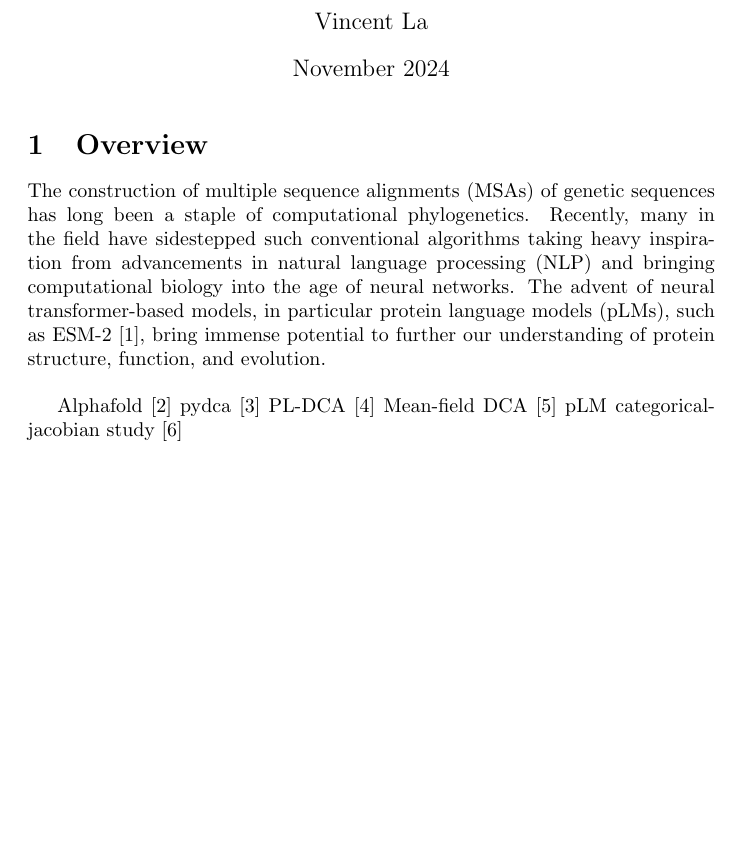
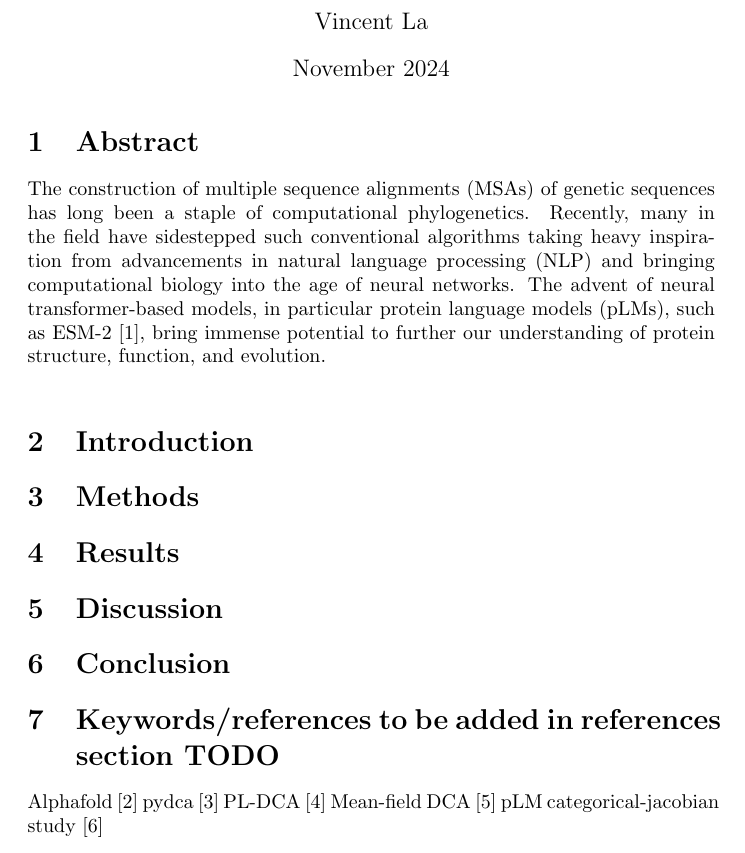
Before and after one commit to Vincent-La/cmsc702-protein-lm, a LaTeX document (final_report.tex): part of page 1 of 2, cut so that both start at the same text, the shorter picture padded with empty space. Compiled offline with pdfLaTeX.

Commit message:
Updates from Overleaf

```diff
--- a/final_report.tex
+++ b/final_report.tex
@@ -16,9 +16,21 @@
 \maketitle
 
 
-\section{Overview}
+\section{Abstract}
 The construction of multiple sequence alignments (MSAs) of genetic sequences has long been a staple of computational phylogenetics. Recently, many in the field have sidestepped such conventional algorithms taking heavy inspiration from advancements in natural language processing (NLP) and bringing computational biology into the age of neural networks. The advent of neural transformer-based models, in particular protein language models (pLMs), such as ESM-2 \cite{ESM-FOLD}, bring immense potential to further our understanding of protein structure, function, and evolution. \\
 
+\section{Introduction}
+
+
+\section{Methods}
+
+\section{Results}
+
+\section{Discussion}
+
+\section{Conclusion}
+
+\section{Keywords/references to be added in references section TODO}
 Alphafold \cite{AlphaFold}
 pydca \cite{pydca}
 PL-DCA \cite{Ekeberg}
```
